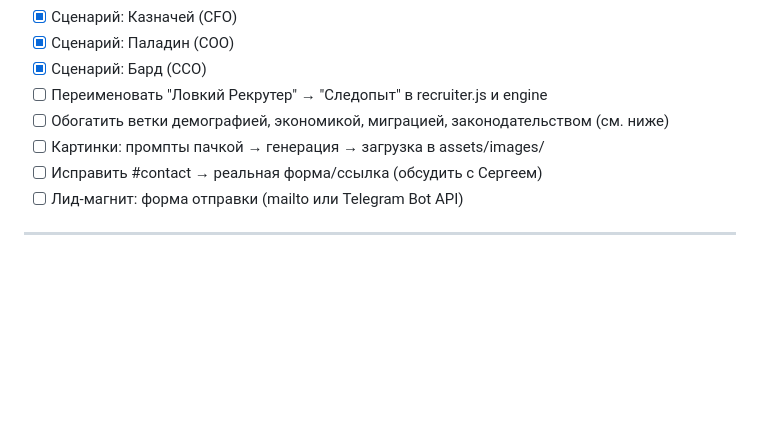
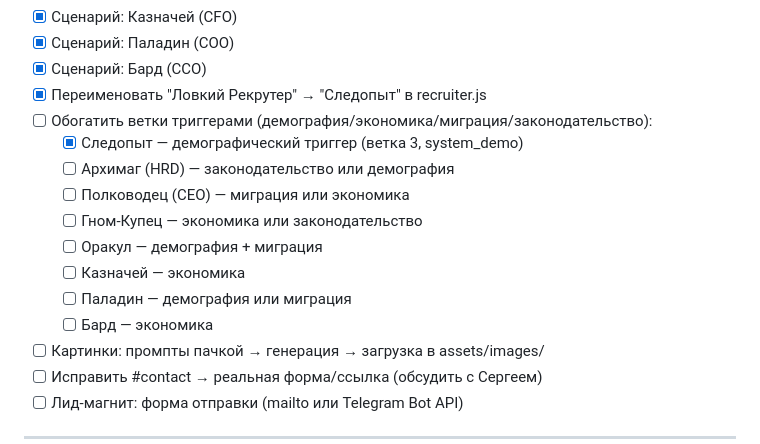
Before and after one commit to dancer978/DnD, a Markdown page: PLAN.md, the part around the change. GitHub-like rendering; blank space fills up the shorter version.

Commit message:
Update PLAN: триггеры — статус по персонажам

```diff
--- a/PLAN.md
+++ b/PLAN.md
@@ -169,8 +169,16 @@ export const scenario = {
 - [x] Сценарий: Казначей (CFO)
 - [x] Сценарий: Паладин (COO)
 - [x] Сценарий: Бард (CCO)
-- [ ] Переименовать "Ловкий Рекрутер" → "Следопыт" в recruiter.js и engine
-- [ ] Обогатить ветки демографией, экономикой, миграцией, законодательством (см. ниже)
+- [x] Переименовать "Ловкий Рекрутер" → "Следопыт" в recruiter.js
+- [ ] Обогатить ветки триггерами (демография/экономика/миграция/законодательство):
+  - [x] Следопыт — демографический триггер (ветка 3, system_demo)
+  - [ ] Архимаг (HRD) — законодательство или демография
+  - [ ] Полководец (CEO) — миграция или экономика
+  - [ ] Гном-Купец — экономика или законодательство
+  - [ ] Оракул — демография + миграция
+  - [ ] Казначей — экономика
+  - [ ] Паладин — демография или миграция
+  - [ ] Бард — экономика
 - [ ] Картинки: промпты пачкой → генерация → загрузка в assets/images/
 - [ ] Исправить #contact → реальная форма/ссылка (обсудить с Сергеем)
 - [ ] Лид-магнит: форма отправки (mailto или Telegram Bot API)
```
